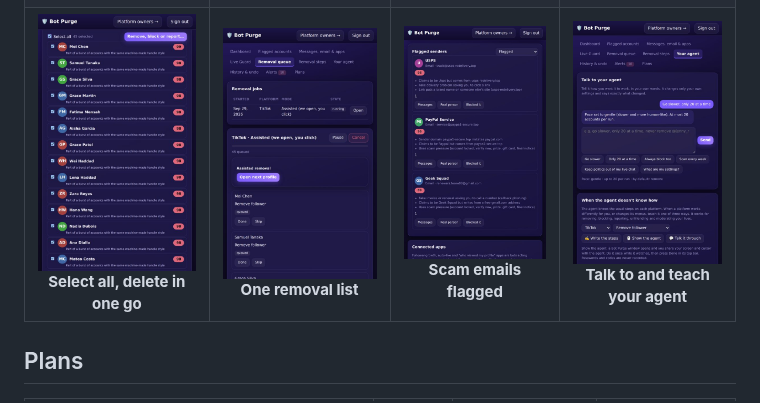
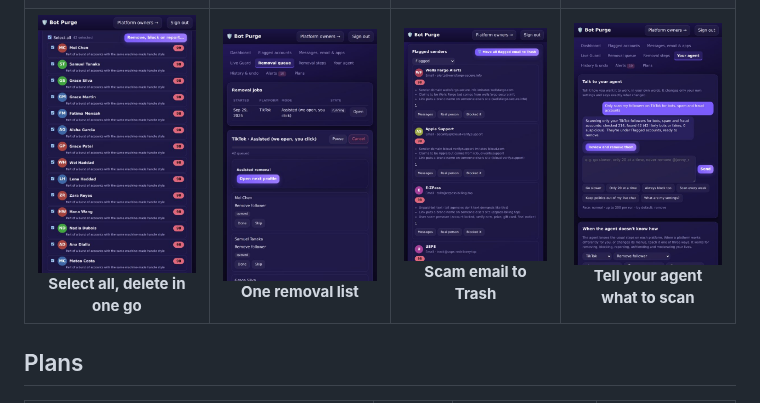
Before and after one commit to davidsbianchi1984/botpurge, a Markdown page: README.md, the part around the change. Rendered like a GitHub page; pictures changed too: docs/screenshots/09-select-all.jpg, docs/screenshots/10-removal-queue.jpg, docs/screenshots/11-gmail-yahoo-mail.jpg.

```diff
--- a/README.md
+++ b/README.md
@@ -10,7 +10,7 @@ It never needs a social media password. X connects through its official sign-in;
 |:-:|:-:|:-:|:-:|
 | <img src="docs/screenshots/01-start.jpg" width="200" alt="Sign up with just an email"><br>**Free scan, no passwords** | <img src="docs/screenshots/02-threats-found.jpg" width="200" alt="Threats found on every network"><br>**Threats found, every network** | <img src="docs/screenshots/03-flagged-accounts.jpg" width="200" alt="Flagged accounts with reasons"><br>**Every flag has reasons** | <img src="docs/screenshots/04-remove-block-report.jpg" width="200" alt="Remove, block or report"><br>**Remove, block or report** |
 | <img src="docs/screenshots/05-step-by-step.jpg" width="200" alt="Step-by-step instructions"><br>**Step by step, or done for you** | <img src="docs/screenshots/06-messages-email-texts.jpg" width="200" alt="Scam messages, emails and texts"><br>**DMs, texts and email** | <img src="docs/screenshots/07-live-guard.jpg" width="200" alt="Live Guard bans giveaway bots"><br>**Live Guard** | <img src="docs/screenshots/08-plans.jpg" width="200" alt="Plans"><br>**Plans: free during beta** |
-| <img src="docs/screenshots/09-select-all.jpg" width="200" alt="Select all flagged accounts"><br>**Select all, delete in one go** | <img src="docs/screenshots/10-removal-queue.jpg" width="200" alt="Every selected account in the removal queue"><br>**One removal list** | <img src="docs/screenshots/11-gmail-yahoo-mail.jpg" width="200" alt="Scam emails from Gmail and Yahoo Mail flagged"><br>**Scam emails flagged** | <img src="docs/screenshots/12-your-agent.jpg" width="200" alt="Talk to your agent and teach it"><br>**Talk to and teach your agent** |
+| <img src="docs/screenshots/09-select-all.jpg" width="200" alt="Select all flagged accounts"><br>**Select all, delete in one go** | <img src="docs/screenshots/10-removal-queue.jpg" width="200" alt="Every selected account in the removal queue"><br>**One removal list** | <img src="docs/screenshots/11-gmail-yahoo-mail.jpg" width="200" alt="Scam emails from Gmail and Yahoo Mail flagged, ready to move to Trash"><br>**Scam email to Trash** | <img src="docs/screenshots/12-your-agent.jpg" width="200" alt="Telling the agent to scan only TikTok followers"><br>**Tell your agent what to scan** |
 
 ## Plans
 
```
Also changed, not shown: 2 other files.
